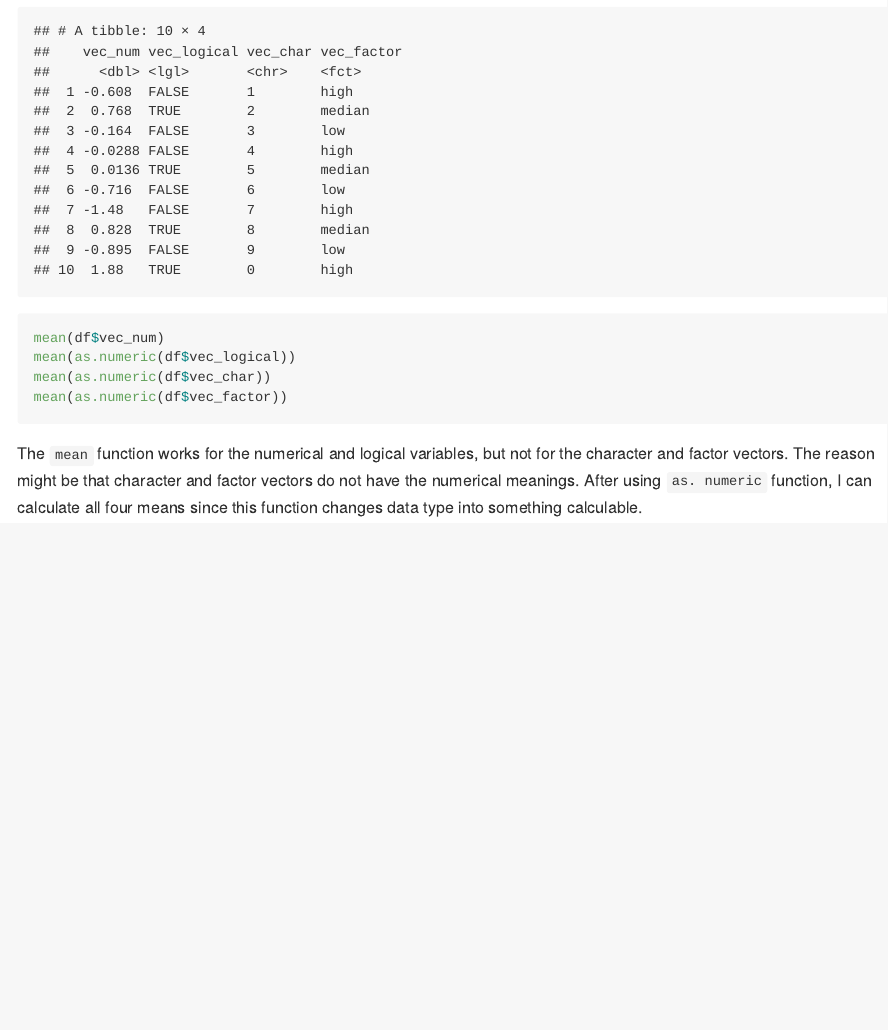
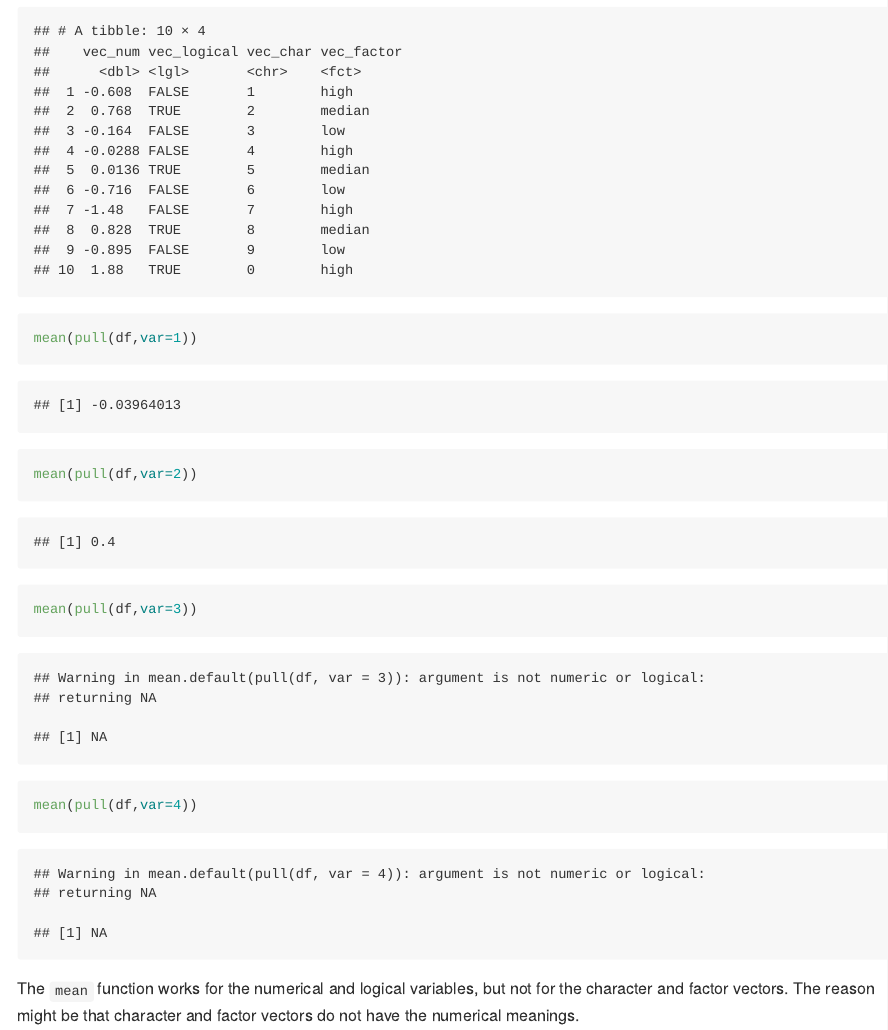
Before and after one commit to ChrissyCCC/p8105_hw1_sc5352, an R Markdown document (p8105_hw1_sc5352.Rmd): the page in a window 1100 px wide, from 4750 px down. Rendered offline with R 4.5, knitr and Pandoc, with nearby package versions; code that draws random numbers runs with fixed seeds of ours; some code elsewhere in the file could not run offline.

Commit message:
make the final changes

````diff
--- a/p8105_hw1_sc5352.Rmd
+++ b/p8105_hw1_sc5352.Rmd
@@ -43,7 +43,13 @@ df = tibble(
   vec_factor = factor(c("high","median","low","high","median","low","high","median","low","high"))
 )
 df
+mean(pull(df,var=1))
+mean(pull(df,var=2))
+mean(pull(df,var=3))
+mean(pull(df,var=4))
 ```
+
+The `mean` function works for the numerical and logical variables, but not for the character and factor vectors. The reason might be that character and factor vectors do not have the numerical meanings.
 
 ```{r, warning=FALSE, results='hide'}
 mean(df$vec_num)
@@ -52,5 +58,4 @@ mean(as.numeric(df$vec_char))
 mean(as.numeric(df$vec_factor))
 ```
 
-
-The `mean` function works for the numerical and logical variables, but not for the character and factor vectors. The reason might be that character and factor vectors do not have the numerical meanings. After using `as. numeric` function, I can calculate all four means since this function changes data type into something calculable.
+After using `as. numeric` function, I can calculate all four means since this function changes data type into something calculable.
````
Also changed, not shown: p8105_hw1_sc5352.md, scatterplot.pdf.
